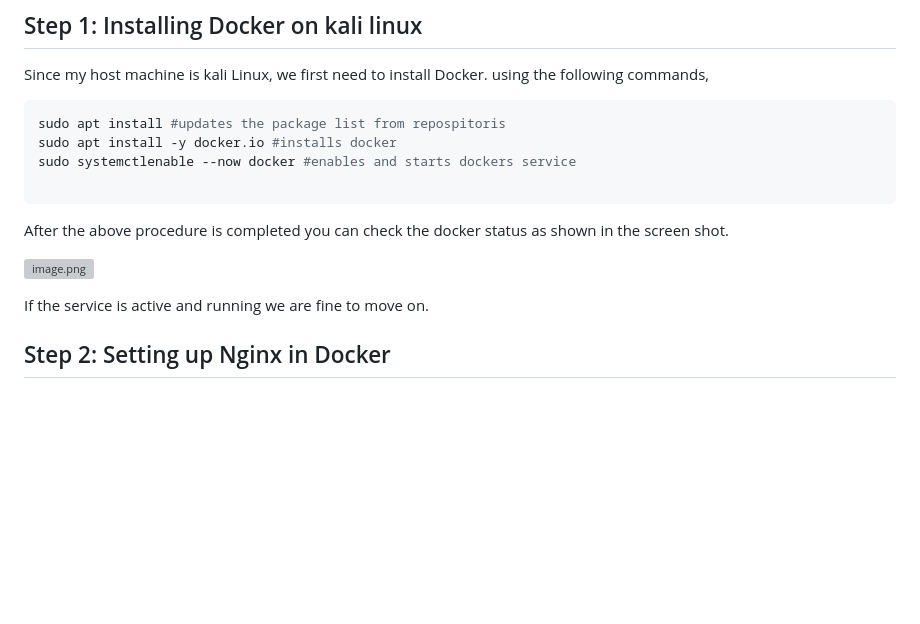
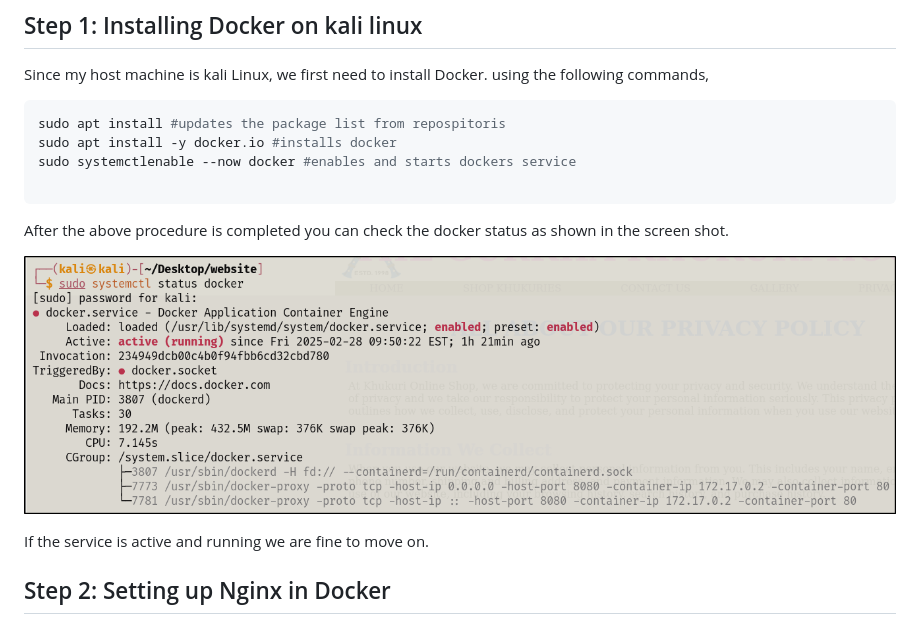
Before and after one commit to khatri11-cloud/host-static-site-docker, a Markdown page: README.md, the part around the change. Drawn GitHub-style; blank space fills up the shorter version; grey boxes are pictures that could not be loaded.

```diff
--- a/README.md
+++ b/README.md
@@ -24,7 +24,7 @@ sudo systemctlenable --now docker #enables and starts dockers service
 
 After the above procedure is completed you can check the docker status as shown in the screen shot.
 
-![image.png](images/nation/1.png)
+![Screenshot](images/notion/1.png)
 
 If the service is active and running we are fine to move on.
 
```
